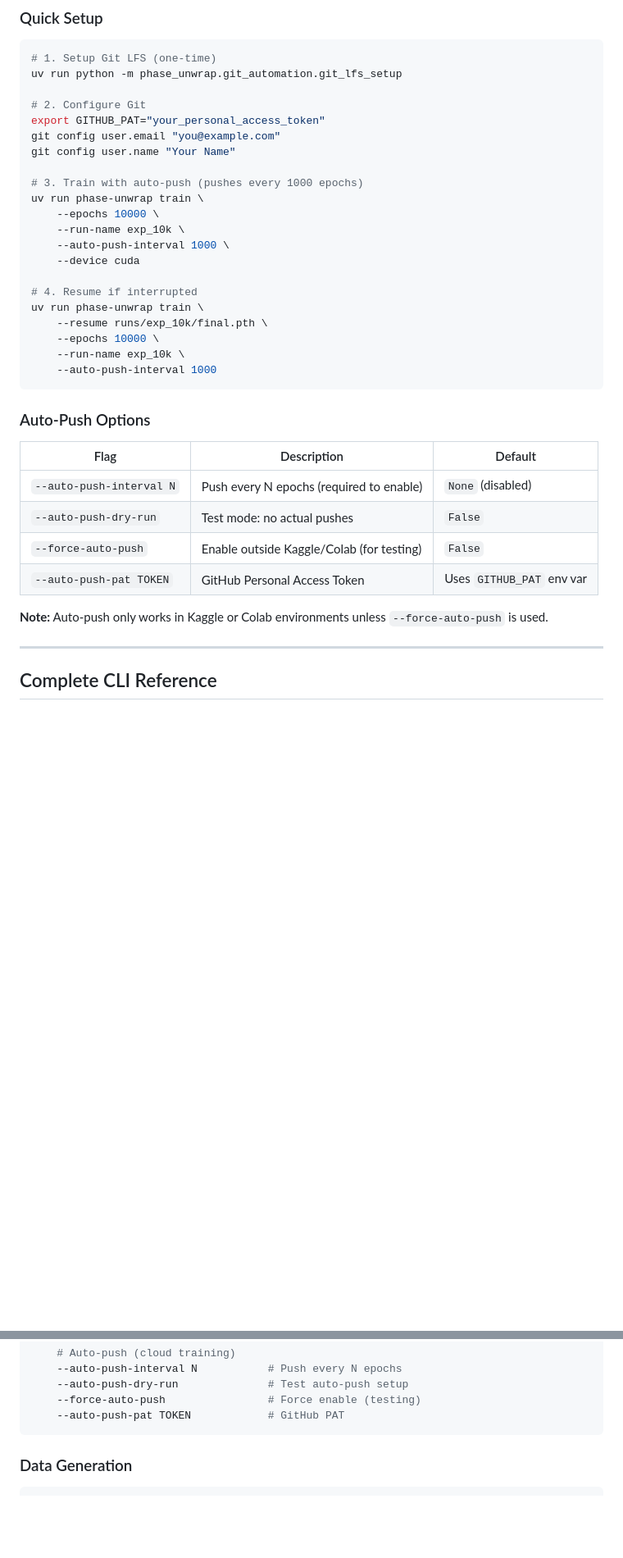
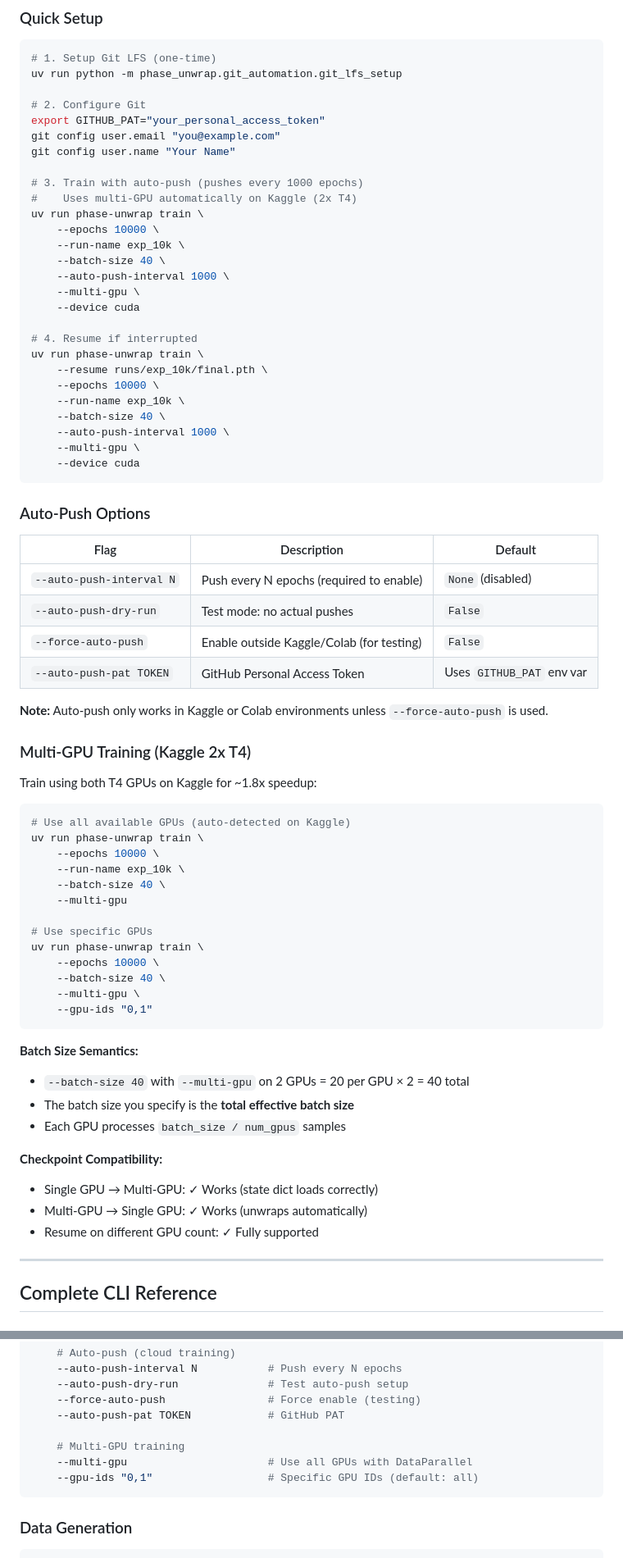
Before and after one commit to sattary/ali_proj, a Markdown page: README.md, 2 parts joined by grey strips. Shown at 82% size. Rendered like a GitHub page; blank space fills up the shorter version.

Commit message:
docs: Update README with multi-GPU documentation
- Added multi-GPU flags to CLI reference section
- Created dedicated Multi-GPU Training section with examples
- Documented batch size semantics (total effective batch size)
- Explained checkpoint compatibility (single ↔ multi-GPU)
- Updated cloud training examples to include --multi-gpu flag

Complete documentation for Kaggle 2x T4 multi-GPU support.

````diff
--- a/README.md
+++ b/README.md
@@ -242,10 +242,13 @@ git config user.email "you@example.com"
 git config user.name "Your Name"
 
 # 3. Train with auto-push (pushes every 1000 epochs)
+#    Uses multi-GPU automatically on Kaggle (2x T4)
 uv run phase-unwrap train \
     --epochs 10000 \
     --run-name exp_10k \
+    --batch-size 40 \
     --auto-push-interval 1000 \
+    --multi-gpu \
     --device cuda
 
 # 4. Resume if interrupted
@@ -253,7 +256,10 @@ uv run phase-unwrap train \
     --resume runs/exp_10k/final.pth \
     --epochs 10000 \
     --run-name exp_10k \
-    --auto-push-interval 1000
+    --batch-size 40 \
+    --auto-push-interval 1000 \
+    --multi-gpu \
+    --device cuda
 ```
 
 ### Auto-Push Options
@@ -266,6 +272,36 @@ uv run phase-unwrap train \
 | `--auto-push-pat TOKEN` | GitHub Personal Access Token | Uses `GITHUB_PAT` env var |
 
 **Note:** Auto-push only works in Kaggle or Colab environments unless `--force-auto-push` is used.
+
+### Multi-GPU Training (Kaggle 2x T4)
+
+Train using both T4 GPUs on Kaggle for ~1.8x speedup:
+
+```bash
+# Use all available GPUs (auto-detected on Kaggle)
+uv run phase-unwrap train \
+    --epochs 10000 \
+    --run-name exp_10k \
+    --batch-size 40 \
+    --multi-gpu
+
+# Use specific GPUs
+uv run phase-unwrap train \
+    --epochs 10000 \
+    --batch-size 40 \
+    --multi-gpu \
+    --gpu-ids "0,1"
+```
+
+**Batch Size Semantics:**
+- `--batch-size 40` with `--multi-gpu` on 2 GPUs = 20 per GPU × 2 = 40 total
+- The batch size you specify is the **total effective batch size**
+- Each GPU processes `batch_size / num_gpus` samples
+
+**Checkpoint Compatibility:**
+- Single GPU → Multi-GPU: ✓ Works (state dict loads correctly)
+- Multi-GPU → Single GPU: ✓ Works (unwraps automatically)
+- Resume on different GPU count: ✓ Fully supported
 
 ---
 
@@ -291,6 +327,10 @@ phase-unwrap train \
     --auto-push-dry-run              # Test auto-push setup
     --force-auto-push                # Force enable (testing)
     --auto-push-pat TOKEN            # GitHub PAT
+
+    # Multi-GPU training
+    --multi-gpu                      # Use all GPUs with DataParallel
+    --gpu-ids "0,1"                  # Specific GPU IDs (default: all)
 ```
 
 ### Data Generation
````
